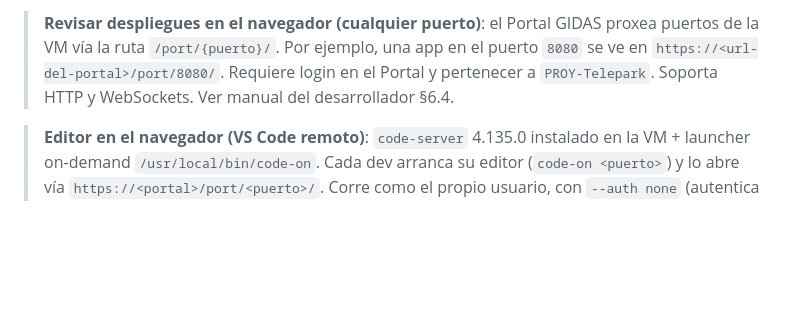
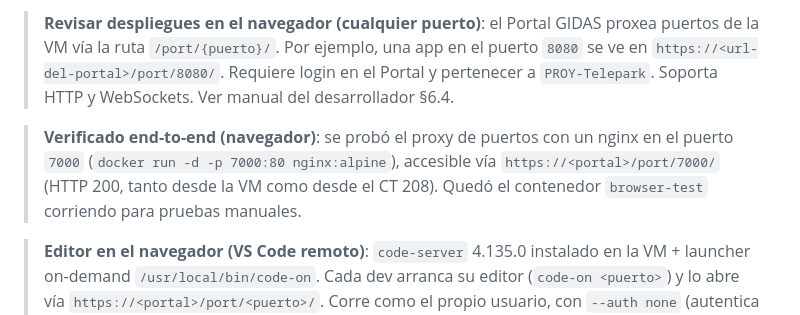
Before and after one commit to infraitgidas/infra, a Markdown page: docs/telepark/avance.md, the part around the change. GitHub-like rendering; blank space fills up the shorter version.

Commit message:
docs(telepark): documentar prueba del navegador (nginx puerto 7000)

```diff
--- a/docs/telepark/avance.md
+++ b/docs/telepark/avance.md
@@ -126,6 +126,8 @@ Todos los miembros del grupo AD `PROY-Telepark` tienen sudo total (equivalente a
 > **SSH remoto (fuera de la LAN)**: vía el Portal GIDAS. Las cards **"SSH Telepark (Linux/macOS)"** y **"(Windows)"** descargan un launcher que conecta por el **túnel de Cloudflare** (`cloudflared access ssh` como ProxyCommand, con auto-descarga de `cloudflared`). El túnel SSH corre como servicio `ssh-tunnel` en el CT 208, y su URL dinámica se captura en `/opt/portal-gidas/ssh-tunnel-url.txt` (el launcher la lee al vuelo).
 
 > **Revisar despliegues en el navegador (cualquier puerto)**: el Portal GIDAS proxea puertos de la VM vía la ruta `/port/{puerto}/`. Por ejemplo, una app en el puerto `8080` se ve en `https://<url-del-portal>/port/8080/`. Requiere login en el Portal y pertenecer a `PROY-Telepark`. Soporta HTTP y WebSockets. Ver manual del desarrollador §6.4.
+
+> **Verificado end-to-end (navegador)**: se probó el proxy de puertos con un nginx en el puerto `7000` (`docker run -d -p 7000:80 nginx:alpine`), accesible vía `https://<portal>/port/7000/` (HTTP 200, tanto desde la VM como desde el CT 208). Quedó el contenedor `browser-test` corriendo para pruebas manuales.
 
 > **Editor en el navegador (VS Code remoto)**: `code-server` 4.135.0 instalado en la VM + launcher on-demand `/usr/local/bin/code-on`. Cada dev arranca su editor (`code-on <puerto>`) y lo abre vía `https://<portal>/port/<puerto>/`. Corre como el propio usuario, con `--auth none` (autentica el portal). Ver manual del desarrollador §7.
 
```
Also changed, not shown: 1 other file.
